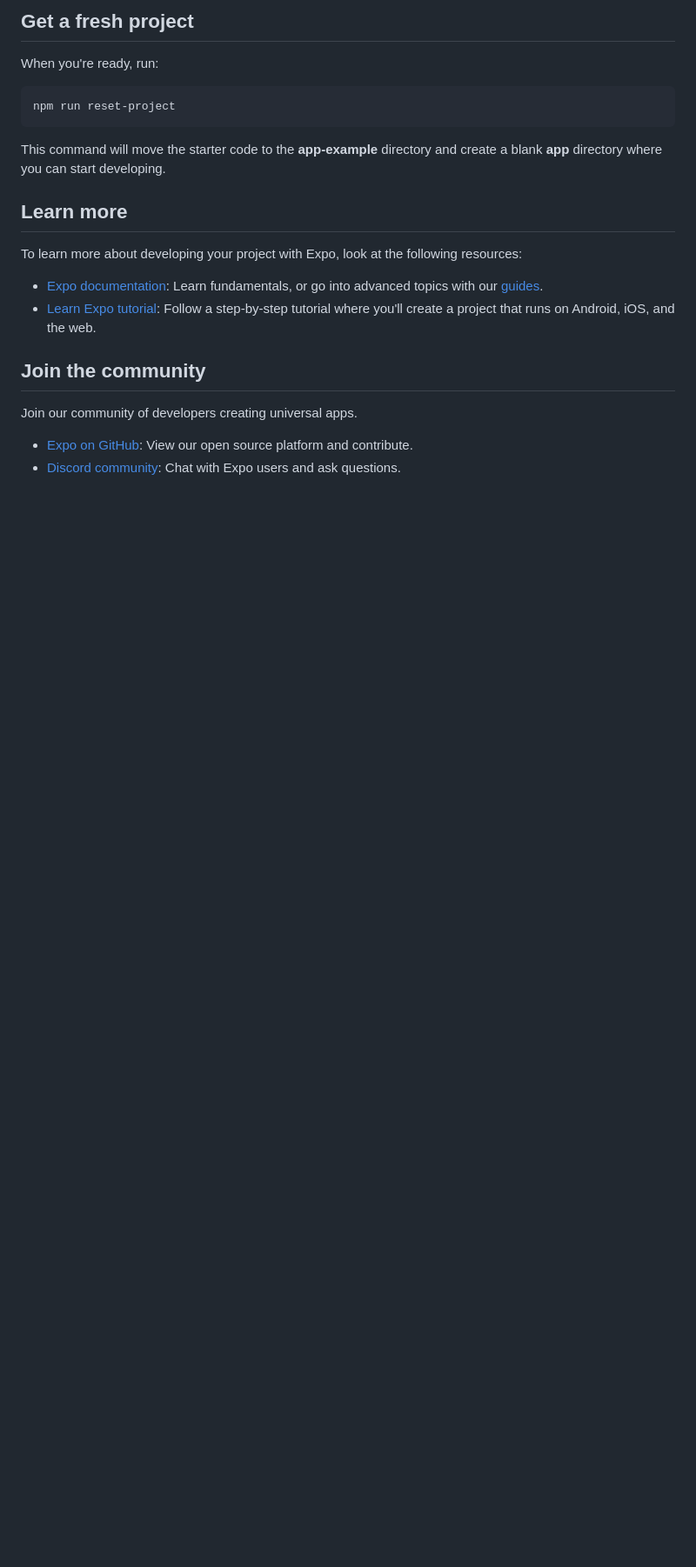
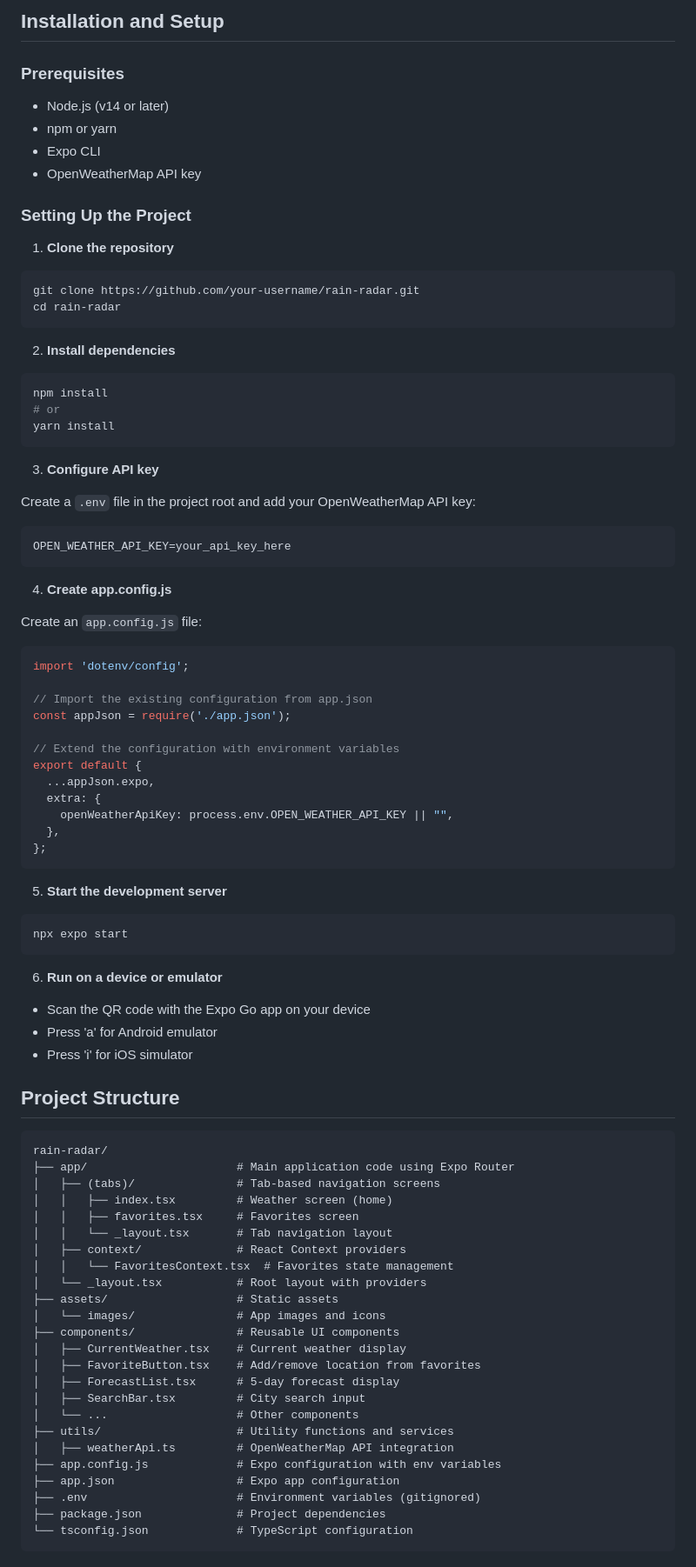
Before and after one commit to hoda-sa/Rain-Radar-Mobile, a Markdown page: README.md, the part around the change printed below. Shown: that part at 87% size. Drawn GitHub-style; blank space fills up the shorter version.

````diff
--- a/README.md
+++ b/README.md
@@ -27,24 +41,95 @@ You can start developing by editing the files inside the **app** directory. This
 
-## Get a fresh project
+## Installation and Setup
 
-When you're ready, run:
+### Prerequisites
+
+- Node.js (v14 or later)
+- npm or yarn
+- Expo CLI
+- OpenWeatherMap API key
+
+### Setting Up the Project
+
+1. **Clone the repository**
 
 ```bash
-npm run reset-project
+git clone https://github.com/your-username/rain-radar.git
+cd rain-radar
 ```
 
-This command will move the starter code to the **app-example** directory and create a blank **app** directory where you can start developing.
+2. **Install dependencies**
 
-## Learn more
+```bash
+npm install
+# or
+yarn install
+```
 
-To learn more about developing your project with Expo, look at the following resources:
+3. **Configure API key**
 
-- [Expo documentation](https://docs.expo.dev/): Learn fundamentals, or go into advanced topics with our [guides](https://docs.expo.dev/guides).
-- [Learn Expo tutorial](https://docs.expo.dev/tutorial/introduction/): Follow a step-by-step tutorial where you'll create a project that runs on Android, iOS, and the web.
+Create a `.env` file in the project root and add your OpenWeatherMap API key:
 
-## Join the community
+```
+OPEN_WEATHER_API_KEY=your_api_key_here
+```
 
-Join our community of developers creating universal apps.
+4. **Create app.config.js**
 
-- [Expo on GitHub](https://github.com/expo/expo): View our open source platform and contribute.
-- [Discord community](https://chat.expo.dev): Chat with Expo users and ask questions.
+Create an `app.config.js` file:
+
+```javascript
+import 'dotenv/config';
+
+// Import the existing configuration from app.json
+const appJson = require('./app.json');
+
+// Extend the configuration with environment variables
+export default {
+  ...appJson.expo,
+  extra: {
+    openWeatherApiKey: process.env.OPEN_WEATHER_API_KEY || "",
+  },
+};
+```
+
+5. **Start the development server**
+
+```bash
+npx expo start
+```
+
+6. **Run on a device or emulator**
+
+- Scan the QR code with the Expo Go app on your device
+- Press 'a' for Android emulator
+- Press 'i' for iOS simulator
+
+## Project Structure
+
+```
+rain-radar/
+├── app/                      # Main application code using Expo Router
+│   ├── (tabs)/               # Tab-based navigation screens
+│   │   ├── index.tsx         # Weather screen (home)
+│   │   ├── favorites.tsx     # Favorites screen
+│   │   └── _layout.tsx       # Tab navigation layout
+│   ├── context/              # React Context providers
+│   │   └── FavoritesContext.tsx  # Favorites state management
+│   └── _layout.tsx           # Root layout with providers
+├── assets/                   # Static assets
+│   └── images/               # App images and icons
+├── components/               # Reusable UI components
+│   ├── CurrentWeather.tsx    # Current weather display
+│   ├── FavoriteButton.tsx    # Add/remove location from favorites
+│   ├── ForecastList.tsx      # 5-day forecast display
+│   ├── SearchBar.tsx         # City search input
+│   └── ...                   # Other components
+├── utils/                    # Utility functions and services
+│   ├── weatherApi.ts         # OpenWeatherMap API integration
+├── app.config.js             # Expo configuration with env variables
+├── app.json                  # Expo app configuration
+├── .env                      # Environment variables (gitignored)
+├── package.json              # Project dependencies
+└── tsconfig.json             # TypeScript configuration
+```
+
````
Also changed, not shown: other parts of README.md (+83 -17 lines), assets/images/Favs.png (added), assets/images/LA.png (added), assets/images/Vancouver.png (added), assets/images/forcecast.png (added), 5 other files.
